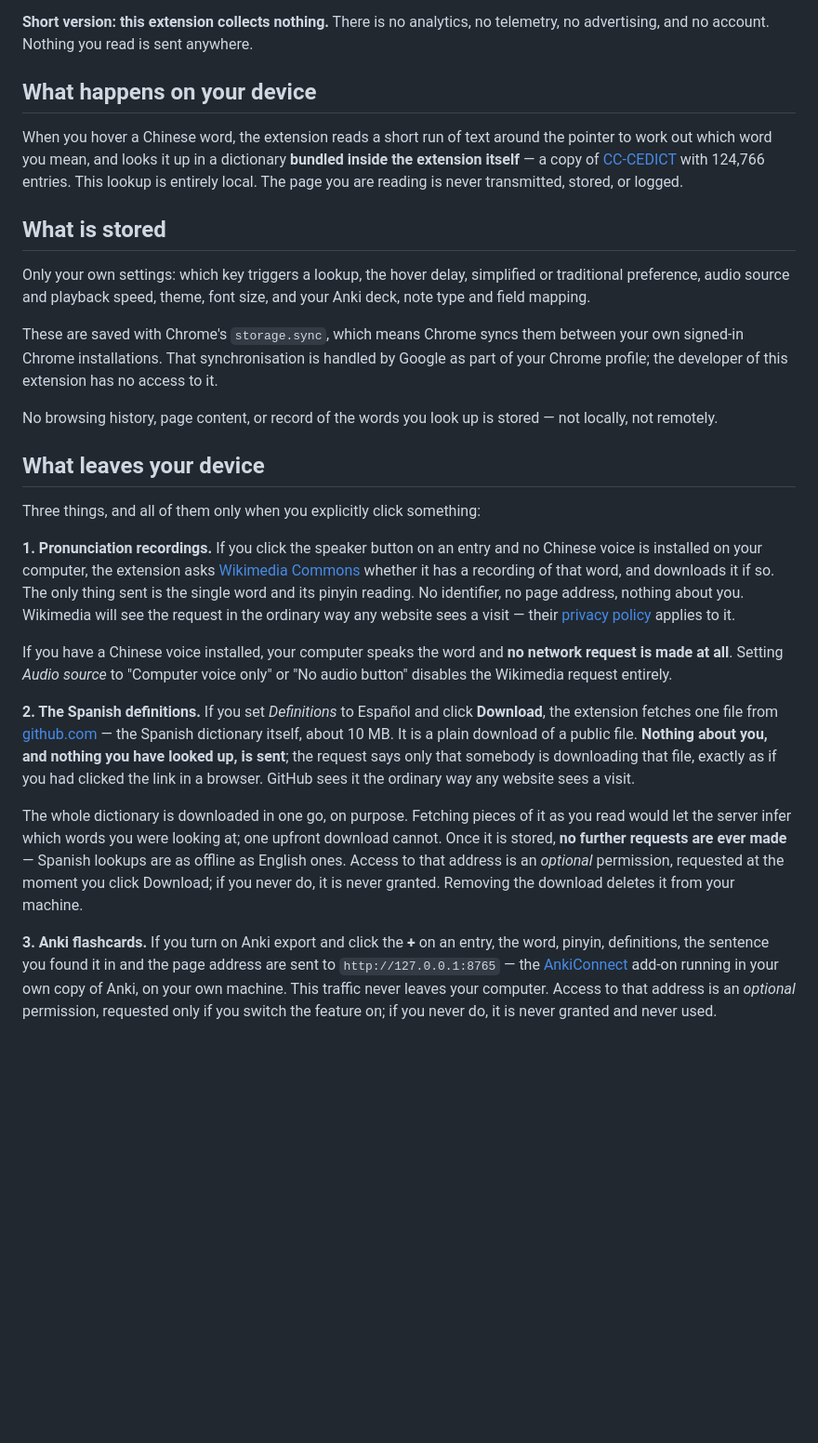
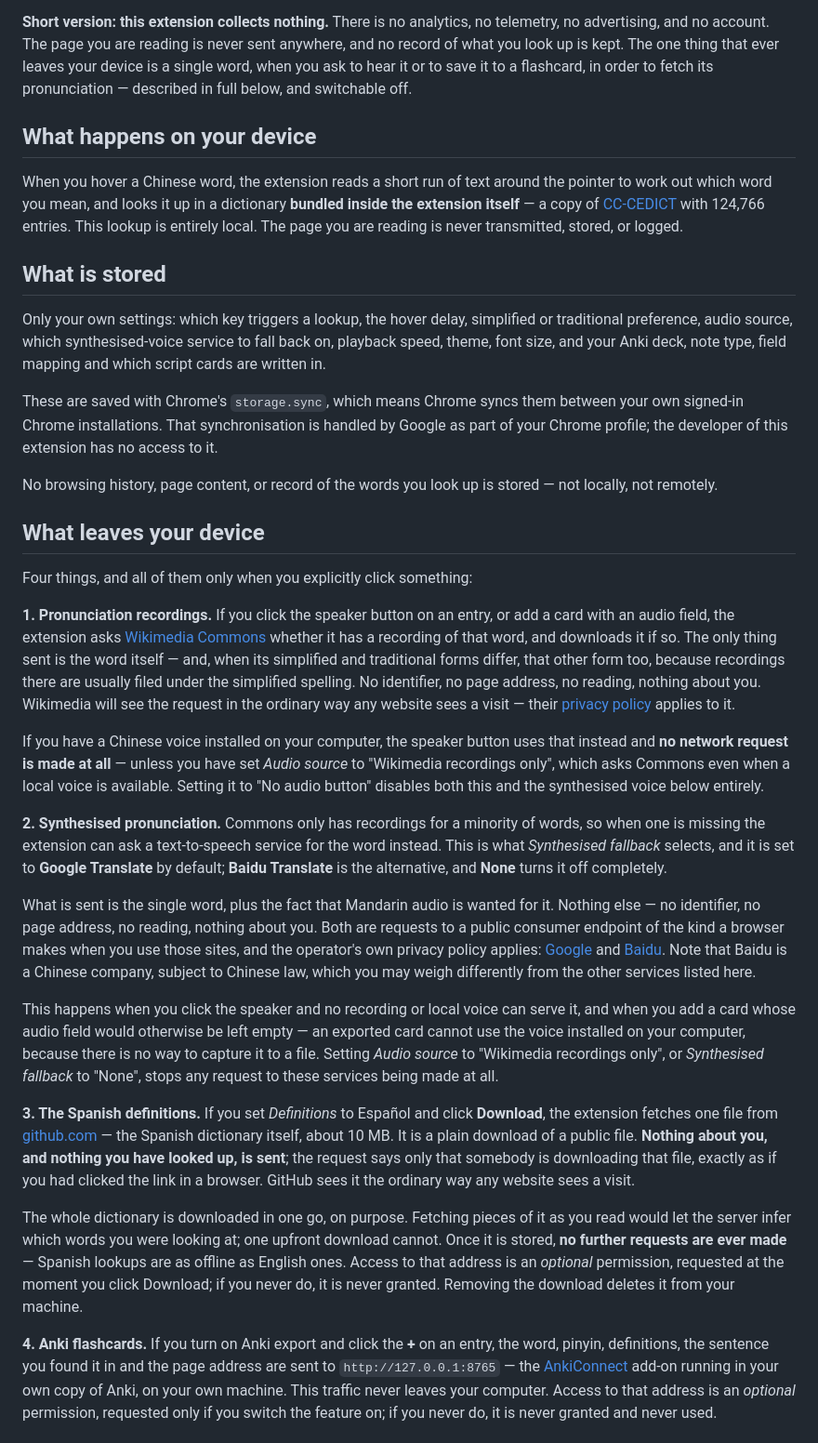
Before and after one commit to jmjm93/miaoyixia, a Markdown page: PRIVACY.md, the part around one of its changes. Shown at 93% size. GitHub-like rendering; blank space fills up the shorter version.

Commit message:
chore: updated PRIVACY.md

```diff
--- a/PRIVACY.md
+++ b/PRIVACY.md
@@ -4,6 +4,9 @@
 
 **Short version: this extension collects nothing.** There is no analytics, no telemetry, no
-advertising, and no account. Nothing you read is sent anywhere.
+advertising, and no account. The page you are reading is never sent anywhere, and no record of
+what you look up is kept. The one thing that ever leaves your device is a single word, when you
+ask to hear it or to save it to a flashcard, in order to fetch its pronunciation — described in
+full below, and switchable off.
 
 ## What happens on your device
 
@@ -15,8 +18,8 @@ entirely local. The page you are reading is never transmitted, stored, or logged
 ## What is stored
 
 Only your own settings: which key triggers a lookup, the hover delay, simplified or traditional
-preference, audio source and playback speed, theme, font size, and your Anki deck, note type and
-field mapping.
+preference, audio source, which synthesised-voice service to fall back on, playback speed, theme,
+font size, and your Anki deck, note type, field mapping and which script cards are written in.
 
 These are saved with Chrome's `storage.sync`, which means Chrome syncs them between your own
 signed-in Chrome installations. That synchronisation is handled by Google as part of your Chrome
@@ -27,21 +30,42 @@ not remotely.
 
 ## What leaves your device
 
-Three things, and all of them only when you explicitly click something:
+Four things, and all of them only when you explicitly click something:
 
-**1. Pronunciation recordings.** If you click the speaker button on an entry and no Chinese
-voice is installed on your computer, the extension asks
+**1. Pronunciation recordings.** If you click the speaker button on an entry, or add a card with
+an audio field, the extension asks
 [Wikimedia Commons](https://commons.wikimedia.org/) whether it has a recording of that word, and
-downloads it if so. The only thing sent is the single word and its pinyin reading. No identifier,
-no page address, nothing about you. Wikimedia will see the request in the ordinary way any
-website sees a visit — their
+downloads it if so. The only thing sent is the word itself — and, when its simplified and
+traditional forms differ, that other form too, because recordings there are usually filed under
+the simplified spelling. No identifier, no page address, no reading, nothing about you. Wikimedia
+will see the request in the ordinary way any website sees a visit — their
 [privacy policy](https://foundation.wikimedia.org/wiki/Policy:Privacy_policy) applies to it.
 
-If you have a Chinese voice installed, your computer speaks the word and **no network request is
-made at all**. Setting *Audio source* to "Computer voice only" or "No audio button" disables the
-Wikimedia request entirely.
+If you have a Chinese voice installed on your computer, the speaker button uses that instead and
+**no network request is made at all** — unless you have set *Audio source* to "Wikimedia
+recordings only", which asks Commons even when a local voice is available. Setting it to "No audio
+button" disables both this and the synthesised voice below entirely.
 
-**2. The Spanish definitions.** If you set *Definitions* to Español and click **Download**, the
+**2. Synthesised pronunciation.** Commons only has recordings for a minority of words, so when
+one is missing the extension can ask a text-to-speech service for the word instead. This is what
+*Synthesised fallback* selects, and it is set to **Google Translate** by default; **Baidu
+Translate** is the alternative, and **None** turns it off completely.
+
+What is sent is the single word, plus the fact that Mandarin audio is wanted for it. Nothing else
+— no identifier, no page address, no reading, nothing about you. Both are requests to a public
+consumer endpoint of the kind a browser makes when you use those sites, and the operator's own
+privacy policy applies:
+[Google](https://policies.google.com/privacy) and
+[Baidu](https://privacy.baidu.com/). Note that Baidu is a Chinese company, subject to Chinese law,
+which you may weigh differently from the other services listed here.
+
+This happens when you click the speaker and no recording or local voice can serve it, and when
+you add a card whose audio field would otherwise be left empty — an exported card cannot use the
+voice installed on your computer, because there is no way to capture it to a file. Setting
+*Audio source* to "Wikimedia recordings only", or *Synthesised fallback* to "None", stops any
+request to these services being made at all.
+
+**3. The Spanish definitions.** If you set *Definitions* to Español and click **Download**, the
 extension fetches one file from
 [github.com](https://github.com/jmjm93/cedict-translations) — the Spanish dictionary itself,
 about 10 MB. It is a plain download of a public file. **Nothing about you, and nothing you have
@@ -56,7 +80,7 @@ ones. Access to that address is an *optional* permission, requested at the momen
 Download; if you never do, it is never granted. Removing the download deletes it from your
 machine.
 
-**3. Anki flashcards.** If you turn on Anki export and click the **+** on an entry, the word,
+**4. Anki flashcards.** If you turn on Anki export and click the **+** on an entry, the word,
 pinyin, definitions, the sentence you found it in and the page address are sent to
 `http://127.0.0.1:8765` — the [AnkiConnect](https://foosoft.net/projects/anki-connect/) add-on
 running in your own copy of Anki, on your own machine. This traffic never leaves your computer.
```
Also changed, not shown: other parts of PRIVACY.md (+14 -4 lines).
